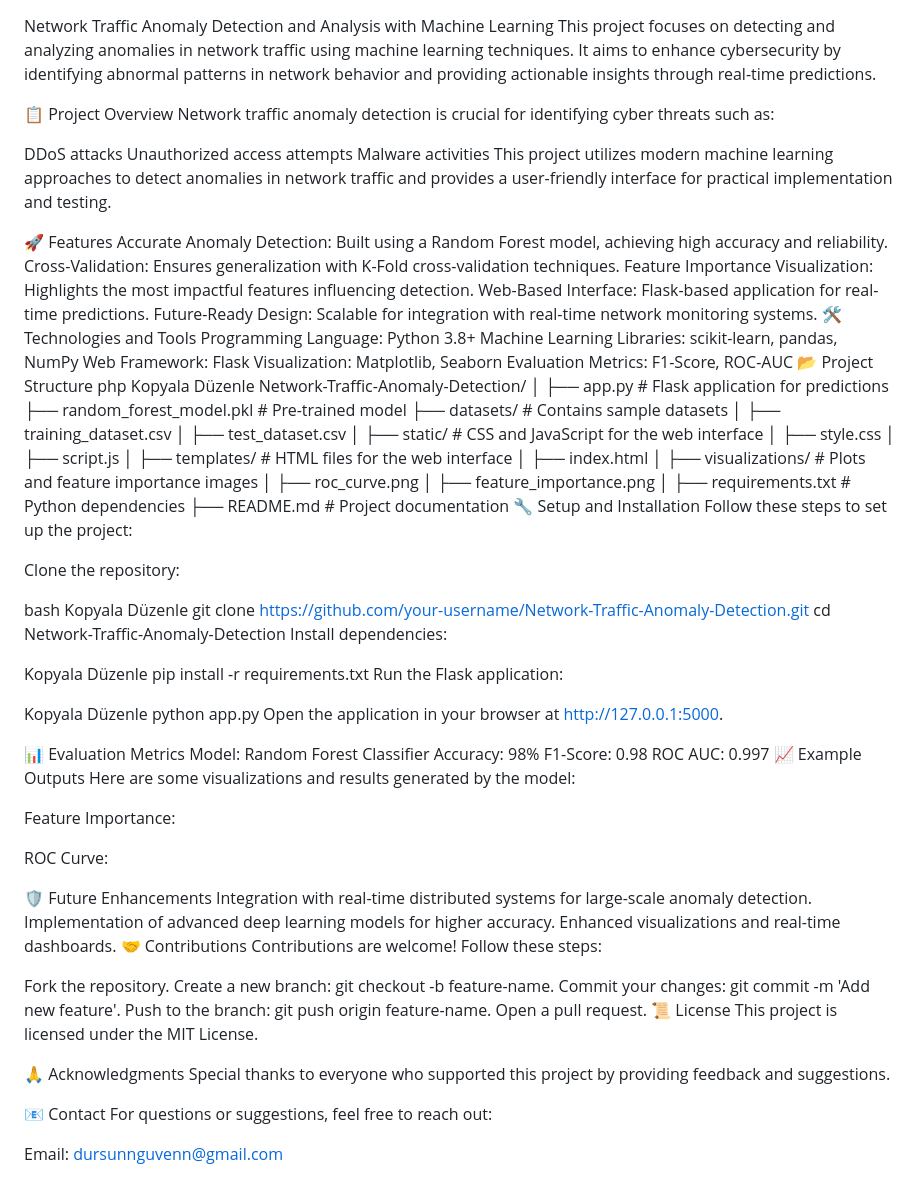
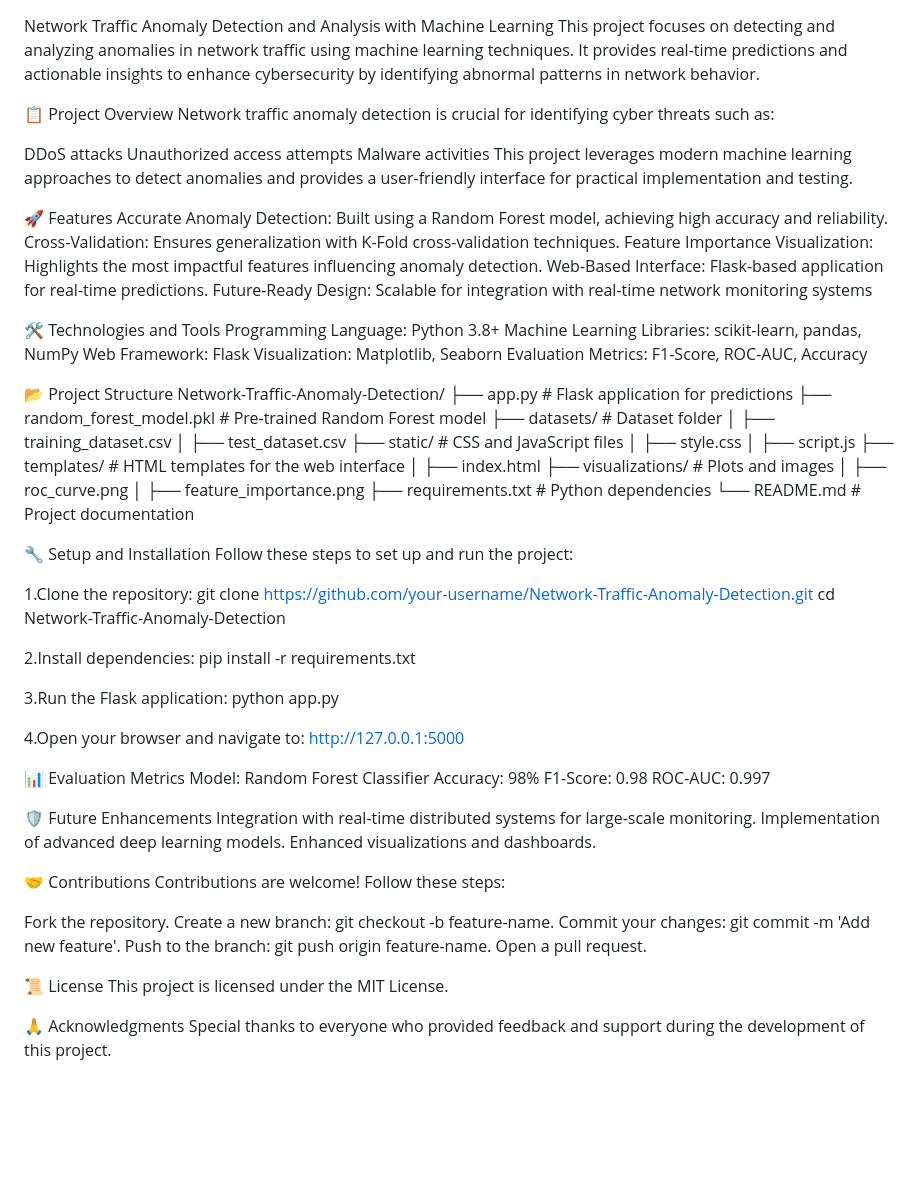
Before and after one commit to dursunnguven/dursunnguven-Network-Traffic-Anomaly-Detection-and-Analysis-with-Machine-Learning, a Markdown page: README.md, the part around the change. Drawn GitHub-style; blank space fills up the shorter version.

```diff
--- a/README.md
+++ b/README.md
@@ -1,5 +1,6 @@
 Network Traffic Anomaly Detection and Analysis with Machine Learning
-This project focuses on detecting and analyzing anomalies in network traffic using machine learning techniques. It aims to enhance cybersecurity by identifying abnormal patterns in network behavior and providing actionable insights through real-time predictions.
+This project focuses on detecting and analyzing anomalies in network traffic using machine learning techniques.
+It provides real-time predictions and actionable insights to enhance cybersecurity by identifying abnormal patterns in network behavior.
 
 📋 Project Overview
 Network traffic anomaly detection is crucial for identifying cyber threats such as:
@@ -7,83 +8,66 @@ Network traffic anomaly detection is crucial for identifying cyber threats such
 DDoS attacks
 Unauthorized access attempts
 Malware activities
-This project utilizes modern machine learning approaches to detect anomalies in network traffic and provides a user-friendly interface for practical implementation and testing.
+This project leverages modern machine learning approaches to detect anomalies and provides a user-friendly interface for practical implementation and testing.
 
 🚀 Features
 Accurate Anomaly Detection: Built using a Random Forest model, achieving high accuracy and reliability.
 Cross-Validation: Ensures generalization with K-Fold cross-validation techniques.
-Feature Importance Visualization: Highlights the most impactful features influencing detection.
+Feature Importance Visualization: Highlights the most impactful features influencing anomaly detection.
 Web-Based Interface: Flask-based application for real-time predictions.
-Future-Ready Design: Scalable for integration with real-time network monitoring systems.
+Future-Ready Design: Scalable for integration with real-time network monitoring systems
+
 🛠️ Technologies and Tools
 Programming Language: Python 3.8+
 Machine Learning Libraries: scikit-learn, pandas, NumPy
 Web Framework: Flask
 Visualization: Matplotlib, Seaborn
-Evaluation Metrics: F1-Score, ROC-AUC
+Evaluation Metrics: F1-Score, ROC-AUC, Accuracy
+
 📂 Project Structure
-php
-Kopyala
-Düzenle
 Network-Traffic-Anomaly-Detection/
-│
 ├── app.py                 # Flask application for predictions
-├── random_forest_model.pkl  # Pre-trained model
-├── datasets/              # Contains sample datasets
+├── random_forest_model.pkl  # Pre-trained Random Forest model
+├── datasets/              # Dataset folder
 │   ├── training_dataset.csv
 │   ├── test_dataset.csv
-│
-├── static/                # CSS and JavaScript for the web interface
+├── static/                # CSS and JavaScript files
 │   ├── style.css
 │   ├── script.js
-│
-├── templates/             # HTML files for the web interface
+├── templates/             # HTML templates for the web interface
 │   ├── index.html
-│
-├── visualizations/        # Plots and feature importance images
+├── visualizations/        # Plots and images
 │   ├── roc_curve.png
 │   ├── feature_importance.png
-│
 ├── requirements.txt       # Python dependencies
-├── README.md              # Project documentation
+└── README.md              # Project documentation
+
 🔧 Setup and Installation
-Follow these steps to set up the project:
+Follow these steps to set up and run the project:
 
-Clone the repository:
-
-bash
-Kopyala
-Düzenle
+1.Clone the repository:
 git clone https://github.com/your-username/Network-Traffic-Anomaly-Detection.git
 cd Network-Traffic-Anomaly-Detection
-Install dependencies:
 
-Kopyala
-Düzenle
+2.Install dependencies:
 pip install -r requirements.txt
-Run the Flask application:
 
-Kopyala
-Düzenle
+3.Run the Flask application:
 python app.py
-Open the application in your browser at http://127.0.0.1:5000.
+
+4.Open your browser and navigate to: http://127.0.0.1:5000
 
 📊 Evaluation Metrics
 Model: Random Forest Classifier
 Accuracy: 98%
 F1-Score: 0.98
-ROC AUC: 0.997
-📈 Example Outputs
-Here are some visualizations and results generated by the model:
-
-Feature Importance:
-
-ROC Curve:
+ROC-AUC: 0.997
 
 🛡️ Future Enhancements
-Integration with real-time distributed systems for large-scale anomaly detection.
-Implementation of advanced deep learning models for higher accuracy.
-Enhanced visualizations and real-time dashboards.
+Integration with real-time distributed systems for large-scale monitoring.
+Implementation of advanced deep learning models.
+Enhanced visualizations and dashboards.
+
 🤝 Contributions
 Contributions are welcome! Follow these steps:
 
@@ -92,13 +76,9 @@ Create a new branch: git checkout -b feature-name.
 Commit your changes: git commit -m 'Add new feature'.
 Push to the branch: git push origin feature-name.
 Open a pull request.
+
 📜 License
 This project is licensed under the MIT License.
 
 🙏 Acknowledgments
-Special thanks to everyone who supported this project by providing feedback and suggestions.
-
-📧 Contact
-For questions or suggestions, feel free to reach out:
-
-Email: dursunnguvenn@gmail.com
+Special thanks to everyone who provided feedback and support during the development of this project.
```
